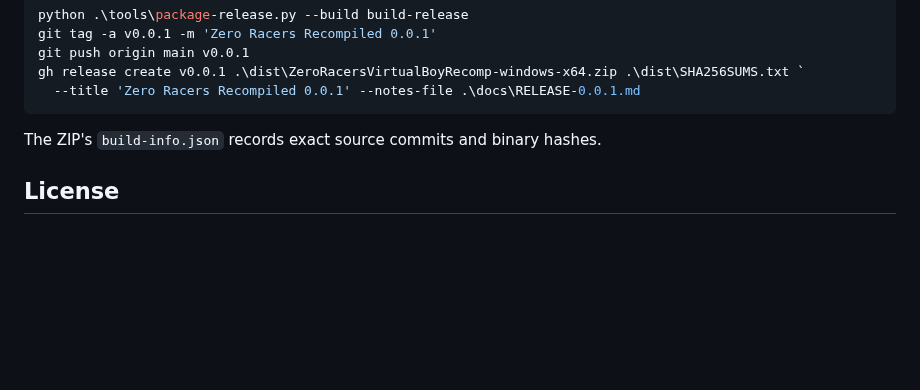
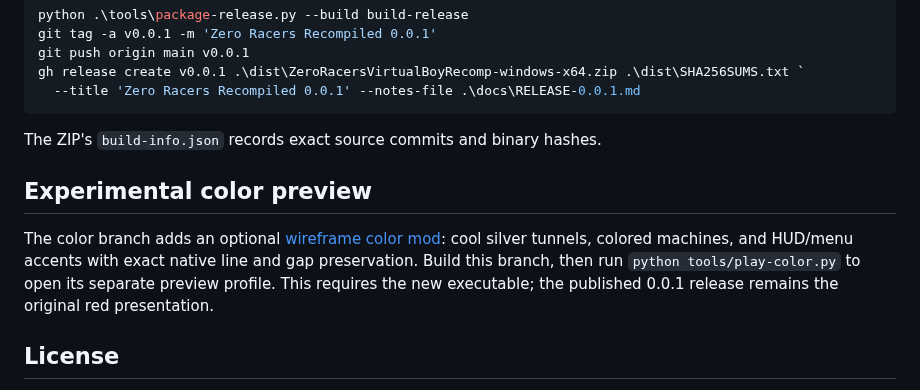
Before and after one commit to mstan/ZeroRacersVirtualBoyRecomp, a Markdown page: README.md, the part around the change. Drawn GitHub-style; blank space fills up the shorter version.

Commit message:
Add optional wireframe color mod with cool silver tunnels

```diff
--- a/README.md
+++ b/README.md
@@ -173,6 +173,14 @@ gh release create v0.0.1 .\dist\ZeroRacersVirtualBoyRecomp-windows-x64.zip .\dis
 
 The ZIP's `build-info.json` records exact source commits and binary hashes.
 
+## Experimental color preview
+
+The color branch adds an optional [wireframe color mod](docs/MODS-AND-COLOR.md):
+cool silver tunnels, colored machines, and HUD/menu accents with exact native
+line and gap preservation. Build this branch, then run `python tools/play-color.py`
+to open its separate preview profile. This requires the new executable; the
+published 0.0.1 release remains the original red presentation.
+
 ## License
 
 Build glue, tooling and documentation are covered by [LICENSE.md](LICENSE.md).
```
Also changed, not shown: docs/MODS-AND-COLOR.md (added, +100 -0 lines), docs/color-machines.png (added), docs/color-mods.png (added), docs/color-ready.png (added), 12 other files.
